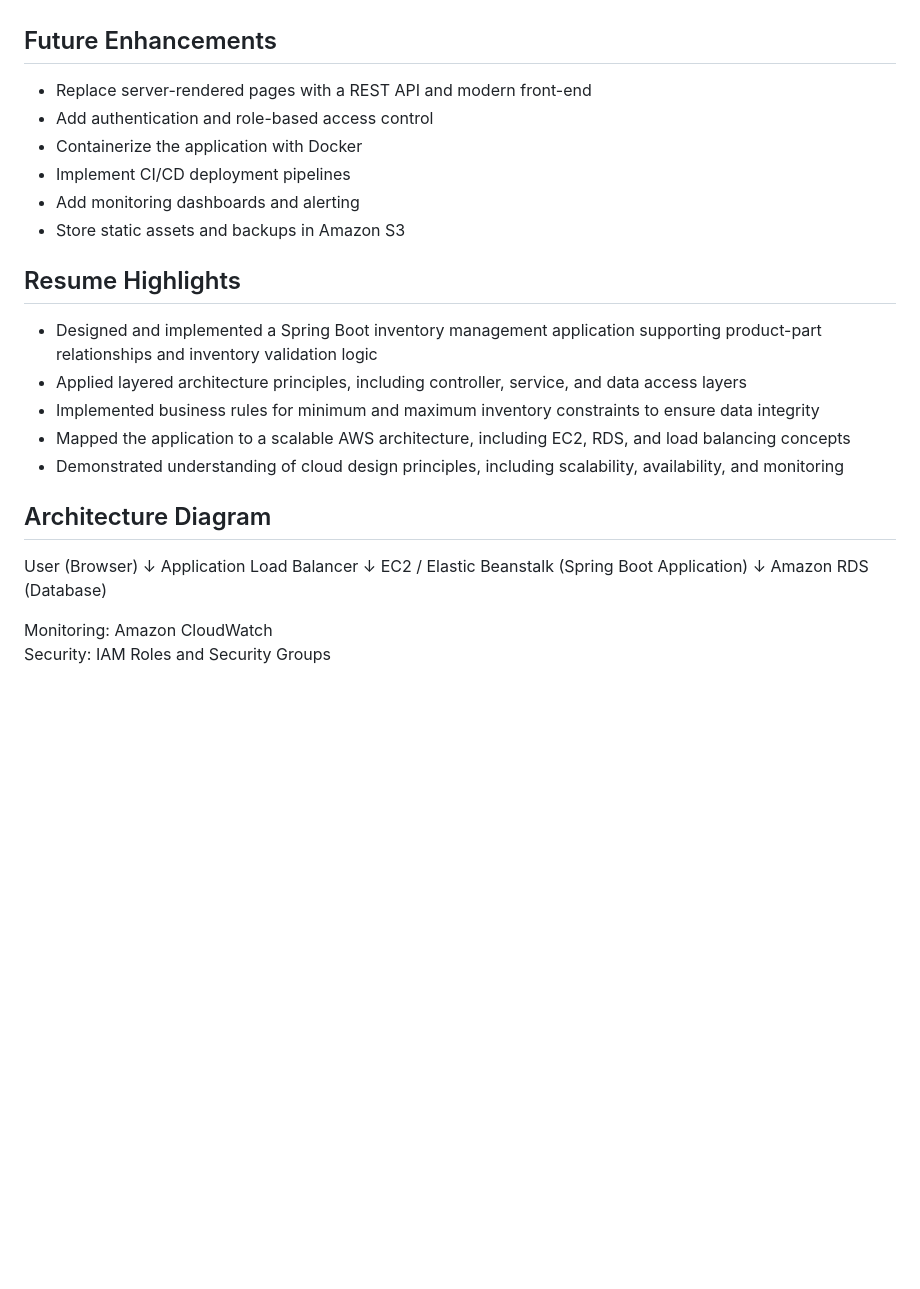
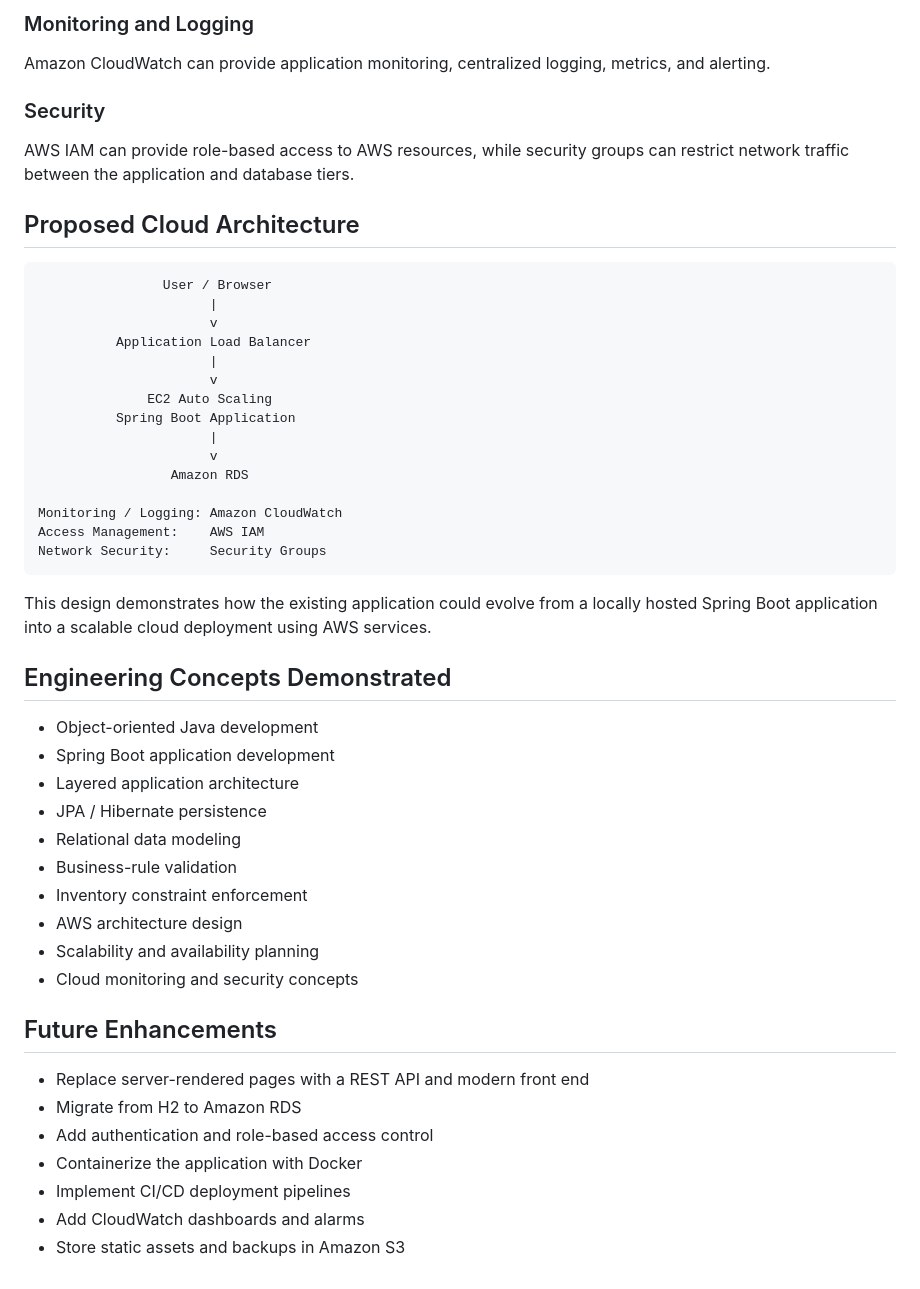
Before and after one commit to JMishock/cloud-inventory-management-system, a Markdown page: README.md, the part around one of its changes. GitHub-like rendering; blank space fills up the shorter version.

````diff
--- a/README.md
+++ b/README.md
@@ -48,29 +61,52 @@ This architecture supports scalability, fault tolerance, and maintainability, al
+### Monitoring and Logging
+
+Amazon CloudWatch can provide application monitoring, centralized logging, metrics, and alerting.
+
+### Security
+
+AWS IAM can provide role-based access to AWS resources, while security groups can restrict network traffic between the application and database tiers.
+
+## Proposed Cloud Architecture
+
+```text
+                User / Browser
+                      |
+                      v
+          Application Load Balancer
+                      |
+                      v
+              EC2 Auto Scaling
+          Spring Boot Application
+                      |
+                      v
+                 Amazon RDS
+
+Monitoring / Logging: Amazon CloudWatch
+Access Management:    AWS IAM
+Network Security:     Security Groups
+```
+
+This design demonstrates how the existing application could evolve from a locally hosted Spring Boot application into a scalable cloud deployment using AWS services.
+
+## Engineering Concepts Demonstrated
+
+- Object-oriented Java development
+- Spring Boot application development
+- Layered application architecture
+- JPA / Hibernate persistence
+- Relational data modeling
+- Business-rule validation
+- Inventory constraint enforcement
+- AWS architecture design
+- Scalability and availability planning
+- Cloud monitoring and security concepts
 
 ## Future Enhancements
-- Replace server-rendered pages with a REST API and modern front-end
+
+- Replace server-rendered pages with a REST API and modern front end
+- Migrate from H2 to Amazon RDS
 - Add authentication and role-based access control
 - Containerize the application with Docker
 - Implement CI/CD deployment pipelines
-- Add monitoring dashboards and alerting
+- Add CloudWatch dashboards and alarms
 - Store static assets and backups in Amazon S3
-
-## Resume Highlights
-
-- Designed and implemented a Spring Boot inventory management application supporting product-part relationships and inventory validation logic
-- Applied layered architecture principles, including controller, service, and data access layers
-- Implemented business rules for minimum and maximum inventory constraints to ensure data integrity
-- Mapped the application to a scalable AWS architecture, including EC2, RDS, and load balancing concepts
-- Demonstrated understanding of cloud design principles, including scalability, availability, and monitoring
-
-## Architecture Diagram
-
-User (Browser)
-        ↓
-Application Load Balancer
-        ↓
-EC2 / Elastic Beanstalk (Spring Boot Application)
-        ↓
-Amazon RDS (Database)
-
-Monitoring: Amazon CloudWatch
-Security: IAM Roles and Security Groups
````
Also changed, not shown: other parts of README.md (+43 -30 lines).
